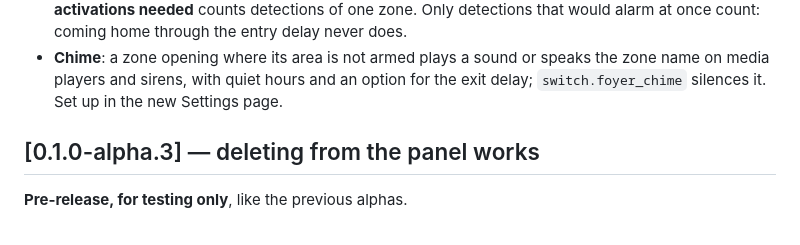
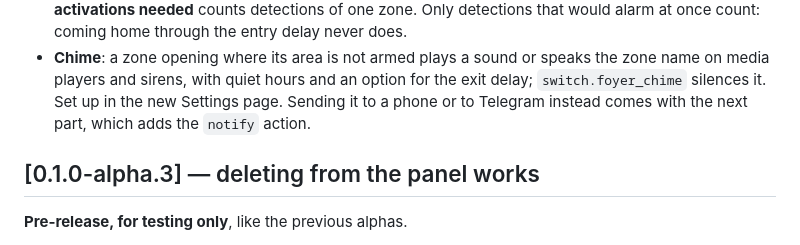
Before and after one commit to foyer-labs/Foyer-Home-Defender, a Markdown page: CHANGELOG.md, the part around the change. Drawn GitHub-style.

```diff
--- a/CHANGELOG.md
+++ b/CHANGELOG.md
@@ -40,7 +40,8 @@ or response profiles, no event log, no codes.
 - **Chime**: a zone opening where its area is not armed plays a sound or
   speaks the zone name on media players and sirens, with quiet hours and an
   option for the exit delay; `switch.foyer_chime` silences it. Set up in the
-  new Settings page.
+  new Settings page. Sending it to a phone or to Telegram instead comes with
+  the next part, which adds the `notify` action.
 
 ## [0.1.0-alpha.3] — deleting from the panel works
 
```
Also changed, not shown: docs/PROMPTS.md (+10 -0 lines), docs/SPEC.md (+2 -1 lines).
